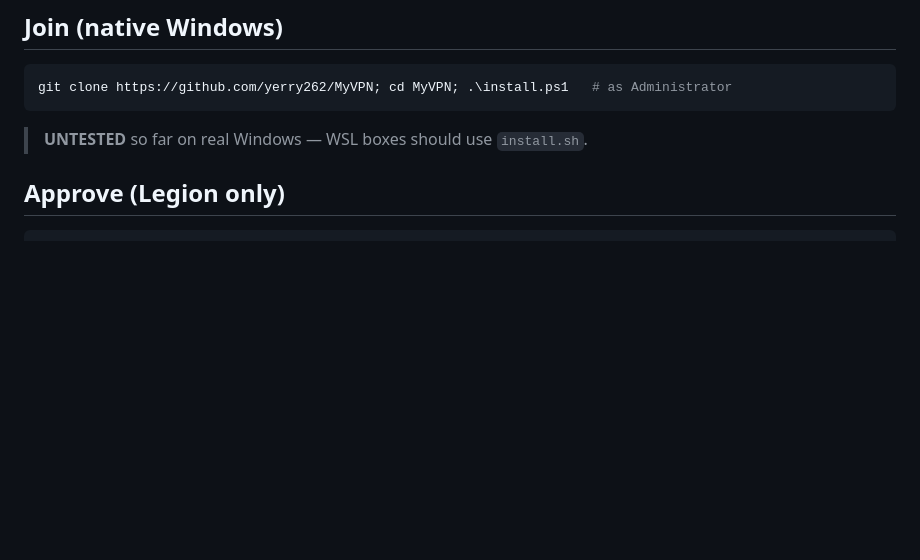
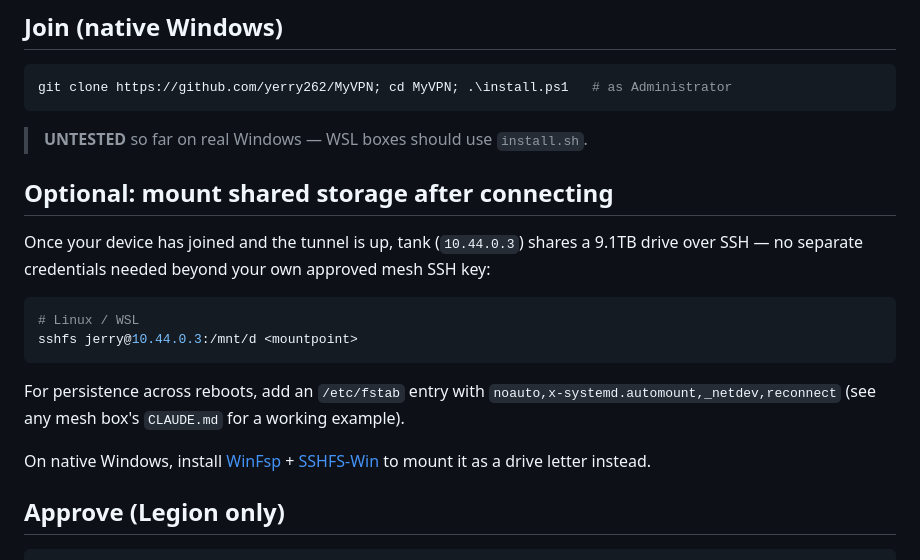
Before and after one commit to yerry262/MyVPN, a Markdown page: README.md, the part around the change. GitHub-like rendering; blank space fills up the shorter version.

Commit message:
Document optional SSH-based shared storage mount after joining
Tank shares a 9.1TB drive over SSH for any approved mesh device to mount,
independent of the VPN join flow itself.

Co-Authored-By: Claude Sonnet 5 <noreply@anthropic.com>
Claude-Session: https://claude.ai/code/session_01Wjgmc1bsYTp7GjP3rp8ULV

````diff
--- a/README.md
+++ b/README.md
@@ -39,6 +39,25 @@ git clone https://github.com/yerry262/MyVPN; cd MyVPN; .\install.ps1   # as Admi
 ```
 
 > **UNTESTED** so far on real Windows — WSL boxes should use `install.sh`.
+
+## Optional: mount shared storage after connecting
+
+Once your device has joined and the tunnel is up, tank (`10.44.0.3`) shares a
+9.1TB drive over SSH — no separate credentials needed beyond your own
+approved mesh SSH key:
+
+```bash
+# Linux / WSL
+sshfs jerry@10.44.0.3:/mnt/d <mountpoint>
+```
+
+For persistence across reboots, add an `/etc/fstab` entry with
+`noauto,x-systemd.automount,_netdev,reconnect` (see any mesh box's
+`CLAUDE.md` for a working example).
+
+On native Windows, install [WinFsp](https://github.com/winfsp/winfsp) +
+[SSHFS-Win](https://github.com/winfsp/sshfs-win) to mount it as a drive
+letter instead.
 
 ## Approve (Legion only)
 
````
